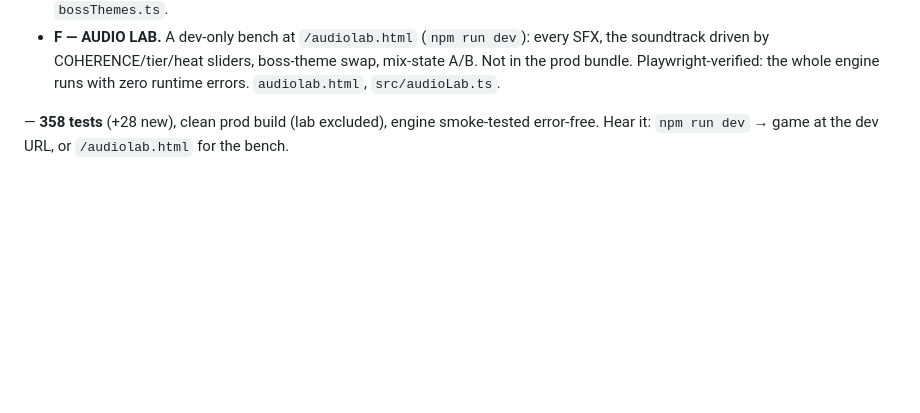
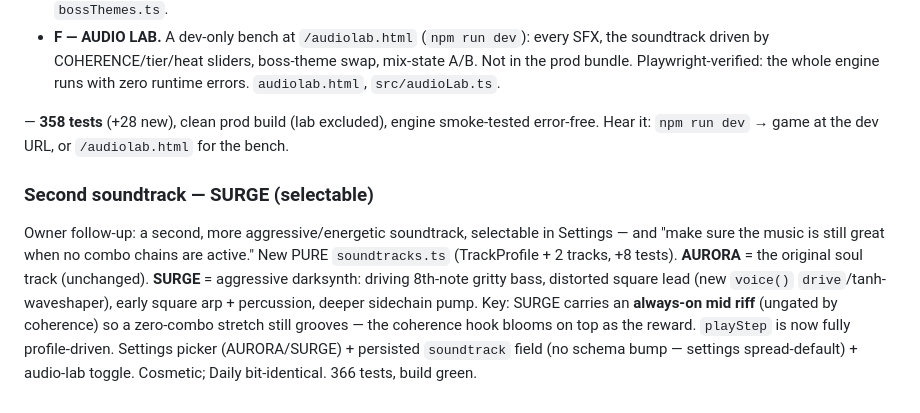
Before and after one commit to patij212/lancefall, a Markdown page: DEVLOG.md, the part around the change. GitHub-like rendering; blank space fills up the shorter version.

Commit message:
docs(lancefall): log the SURGE second soundtrack
Co-Authored-By: Claude Opus 4.8 (1M context) <noreply@anthropic.com>

```diff
--- a/DEVLOG.md
+++ b/DEVLOG.md
@@ -102,3 +102,6 @@ Owner-requested deep pass (2026-06-13). The synth engine was clean but sounded "
 - **F — AUDIO LAB.** A dev-only bench at `/audiolab.html` (`npm run dev`): every SFX, the soundtrack driven by COHERENCE/tier/heat sliders, boss-theme swap, mix-state A/B. Not in the prod bundle. Playwright-verified: the whole engine runs with zero runtime errors. `audiolab.html`, `src/audioLab.ts`.
 
 — **358 tests** (+28 new), clean prod build (lab excluded), engine smoke-tested error-free. Hear it: `npm run dev` → game at the dev URL, or `/audiolab.html` for the bench.
+
+### Second soundtrack — SURGE (selectable)
+Owner follow-up: a second, more aggressive/energetic soundtrack, selectable in Settings — and "make sure the music is still great when no combo chains are active." New PURE `soundtracks.ts` (TrackProfile + 2 tracks, +8 tests). **AURORA** = the original soul track (unchanged). **SURGE** = aggressive darksynth: driving 8th-note gritty bass, distorted square lead (new `voice()` `drive`/tanh-waveshaper), early square arp + percussion, deeper sidechain pump. Key: SURGE carries an **always-on mid riff** (ungated by coherence) so a zero-combo stretch still grooves — the coherence hook blooms on top as the reward. `playStep` is now fully profile-driven. Settings picker (AURORA/SURGE) + persisted `soundtrack` field (no schema bump — settings spread-default) + audio-lab toggle. Cosmetic; Daily bit-identical. 366 tests, build green.
```
